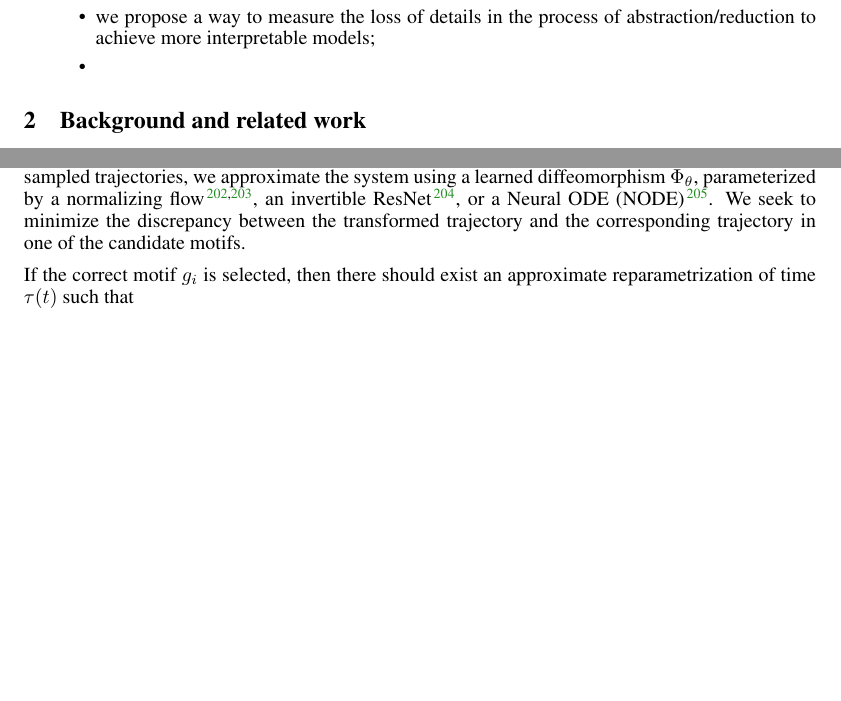
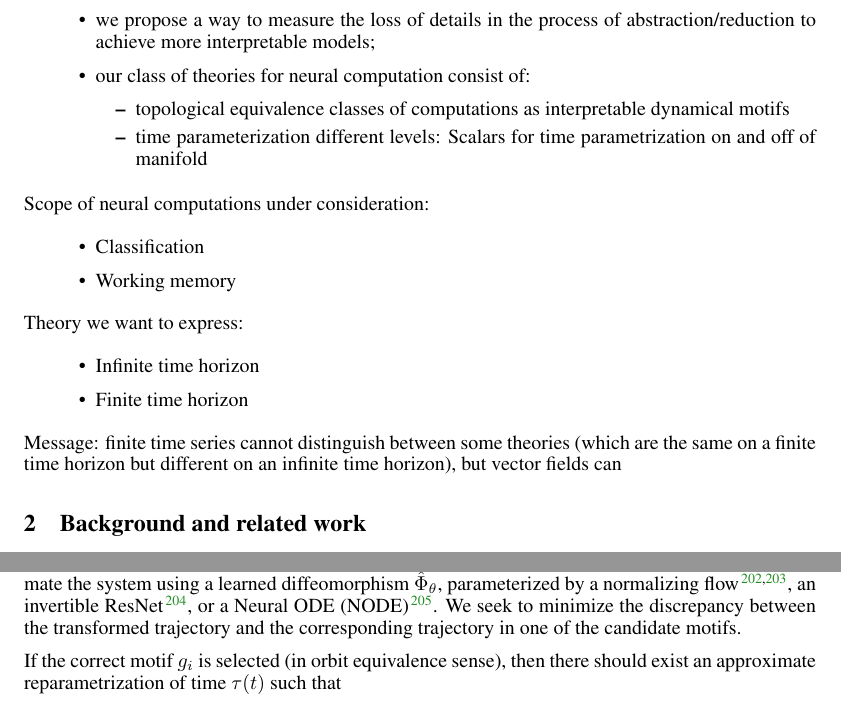
Before and after one commit to Asagodi/topological_diversity, a LaTeX document (iam/interpretable_attractor_motifs.tex): two parts of pages 2 and 8 of 36, joined at a grey line, cut so that both start at the same text, the shorter picture padded with empty space. Compiled offline with pdfLaTeX.

Commit message:
writing theory params

```diff
--- a/iam/interpretable_attractor_motifs.tex
+++ b/iam/interpretable_attractor_motifs.tex
@@ -133,12 +133,29 @@ Multiple tasks \citep{}
 \begin{itemize}
 \item we propose a formalism for interpretability for the purpose of identifying neural computations in models of neural dynamics;
 \item we propose a way to measure the loss of details in the process of abstraction/reduction to achieve more interpretable models;
-\item
+\item our class of theories for neural computation consist of:
+	\begin{itemize}
+\item topological equivalence classes of computations as interpretable dynamical motifs
+\item time parameterization different levels:
+%Single scalar for speed time parametrization
+Scalars for time parametrization on and off of manifold
+\end{itemize}
 \end{itemize}
 
 
+Scope of neural computations under consideration:
+\begin{itemize}
+\item Classification
+\item Working memory
+\end{itemize}
 
+Theory we want to express:
+\begin{itemize}
+\item Infinite time horizon
+\item Finite time horizon
+\end{itemize}
 
+Message: finite time series cannot distinguish between some theories (which are the same on a finite time horizon but different on an infinite time horizon), but vector fields can
 
 \section{Background and related work}\label{sec:background}
 A theory of (neural) computation\citep{jaeger2021theory, jaeger2023timescales, jaeger2023theory}
@@ -613,12 +631,12 @@ We consider a target dynamical system $\dot{x} = f(x)$ which has a single global
 Our goal is to determine both the correct (best fitting/most explanatory) attractor motif $g_i$ and the diffeomorphism $\Phi$ given only observed trajectories $\{x_j(t_k)\}$ sampled from $f$.
 
 
-\paragraph{Trajectory based loss function}
+\subsubsection{Trajectory based loss function}
 Since we do not have direct access to the vector field but only to sampled trajectories, we approximate the system using a learned diffeomorphism \( \hat{\Phi}_\theta \), parameterized by a normalizing flow\citep{kobyzev2020normalizing,papamakarios2021normalizing}, an invertible ResNet\citep{he2016deep}, or a Neural ODE (NODE) \citep{chen2018neural}.
  We seek to minimize the discrepancy between the transformed trajectory and the corresponding trajectory in one of the candidate motifs.
 
-%time repraram
- If the correct motif \( g_i \) is selected, then there should exist an approximate reparametrization of time \( \tau(t) \) such that
+%time repraram%
+ If the correct motif \( g_i \) is selected (in orbit equivalence sense), then there should exist an approximate reparametrization of time \( \tau(t) \) such that
 \[
 y(\tau(t)) \approx x(t),
 \]
```
Also changed, not shown: iam/interpretable_attractor_motifs.tex (50 more changed lines).
